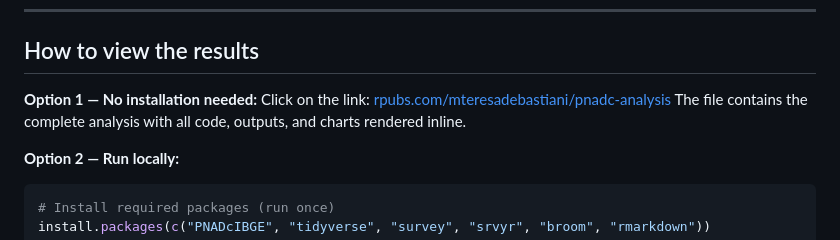
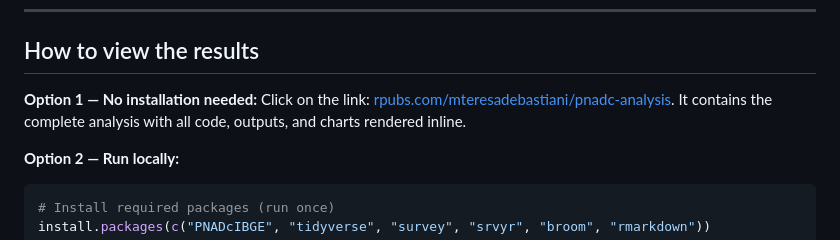
Before and after one commit to mteresadeb/pnadc-analysis, a Markdown page: README.md, the part around the change. Drawn GitHub-style.

```diff
--- a/README.md
+++ b/README.md
@@ -131,8 +131,8 @@ Women in the labor force have 43% lower odds of being employed than men (OR = 0.
 ## How to view the results
 
 **Option 1 — No installation needed:**
-Click on the link: [rpubs.com/mteresadebastiani/pnadc-analysis](https://rpubs.com/mteresadebastiani/pnadc-analysis)
-The file contains the complete analysis with all code, outputs, and charts rendered inline.
+Click on the link: [rpubs.com/mteresadebastiani/pnadc-analysis](https://rpubs.com/mteresadebastiani/pnadc-analysis).
+It contains the complete analysis with all code, outputs, and charts rendered inline.
 
 **Option 2 — Run locally:**
 
```
